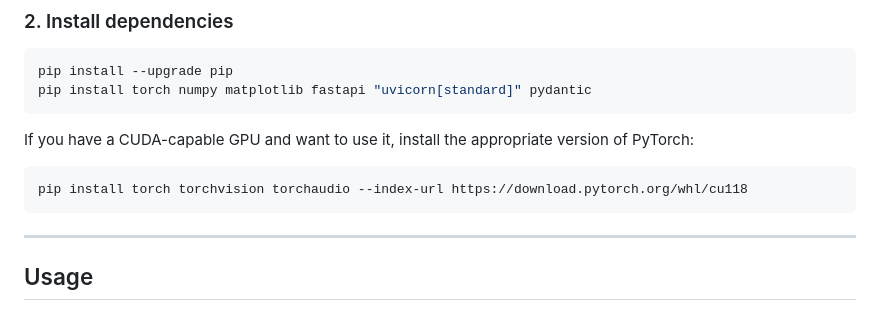
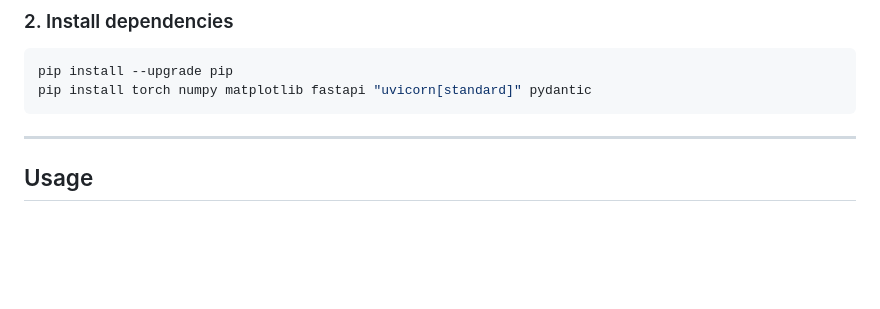
Before and after one commit to SorenGreb/PINN_Prototype_SteadyStateEuler3D, a Markdown page: README.md, the part around the change. Drawn GitHub-style; blank space fills up the shorter version.

Commit message:
cuda removed from readme for now as it has not been tested yet.

````diff
--- a/README.md
+++ b/README.md
@@ -120,12 +120,6 @@ pip install --upgrade pip
 pip install torch numpy matplotlib fastapi "uvicorn[standard]" pydantic
 ```
 
-If you have a CUDA-capable GPU and want to use it, install the appropriate version of PyTorch:
-
-```bash
-pip install torch torchvision torchaudio --index-url https://download.pytorch.org/whl/cu118
-```
-
 ---
 
 ## Usage
````
